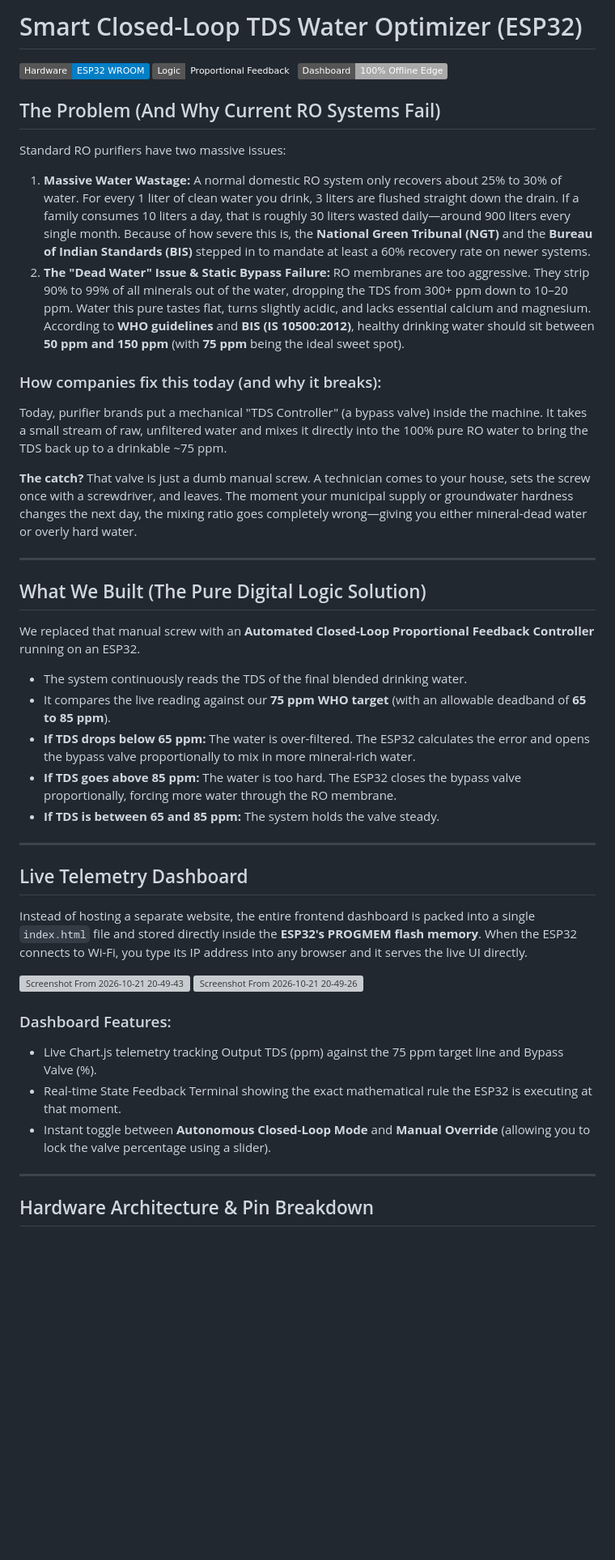
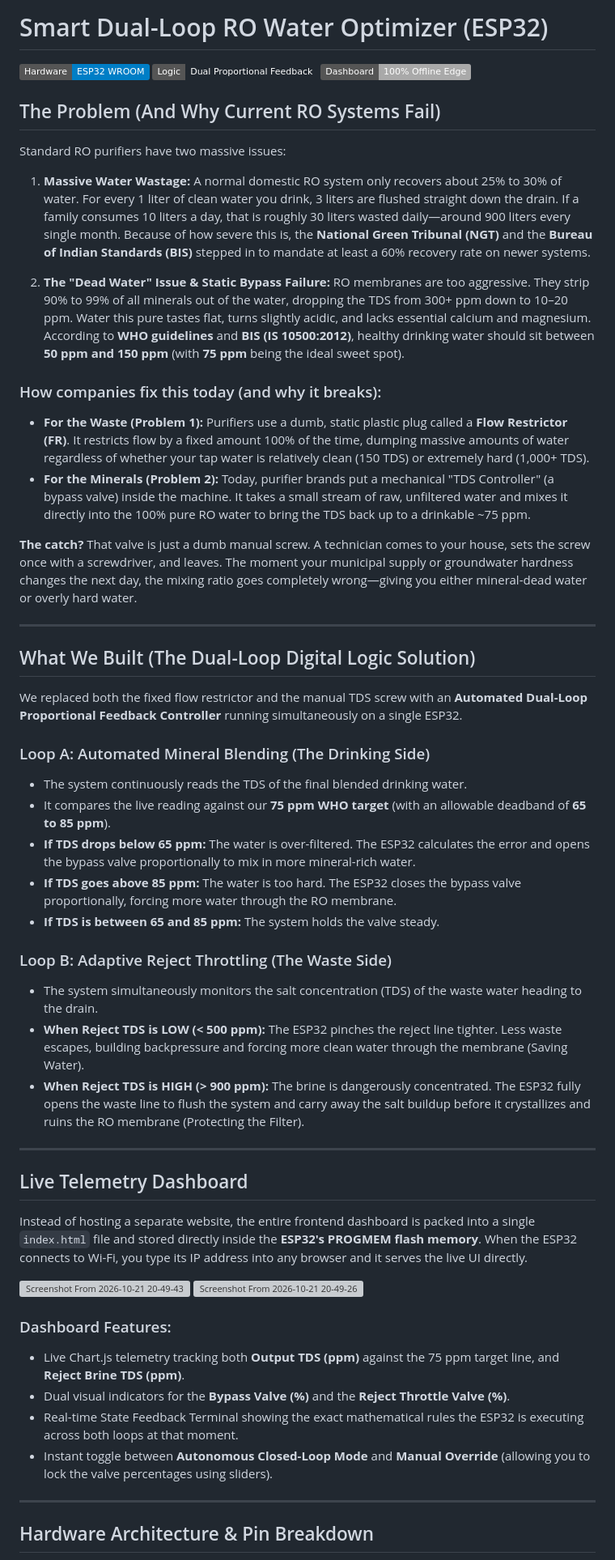
Before and after one commit to GOD-AJ-CODER/esp32-dynamic-tds-blender, a Markdown page: README.md, the part around one of its changes. Shown at 81% size. GitHub-like rendering; badges without logos; blank space fills up the shorter version; grey boxes are pictures that could not be loaded.

```diff
--- a/README.md
+++ b/README.md
@@ -1,30 +1,39 @@
-# Smart Closed-Loop TDS Water Optimizer (ESP32)
+# Smart Dual-Loop RO Water Optimizer (ESP32)
 ![Hardware](https://img.shields.io/badge/Hardware-ESP32_WROOM-blue)
-![Logic](https://img.shields.io/badge/Logic-Proportional_Feedback-emerald)
+![Logic](https://img.shields.io/badge/Logic-Dual_Proportional_Feedback-emerald)
 ![Dashboard](https://img.shields.io/badge/Dashboard-100%25_Offline_Edge-darkgray)
+
 ## The Problem (And Why Current RO Systems Fail)
 
 Standard RO purifiers have two massive issues:
 
 1. **Massive Water Wastage:** A normal domestic RO system only recovers about 25% to 30% of water. For every 1 liter of clean water you drink, 3 liters are flushed straight down the drain. If a family consumes 10 liters a day, that is roughly 30 liters wasted daily—around 900 liters every single month. Because of how severe this is, the **National Green Tribunal (NGT)** and the **Bureau of Indian Standards (BIS)** stepped in to mandate at least a 60% recovery rate on newer systems.
+
 2. **The "Dead Water" Issue & Static Bypass Failure:** RO membranes are too aggressive. They strip 90% to 99% of all minerals out of the water, dropping the TDS from 300+ ppm down to 10–20 ppm. Water this pure tastes flat, turns slightly acidic, and lacks essential calcium and magnesium. According to **WHO guidelines** and **BIS (IS 10500:2012)**, healthy drinking water should sit between **50 ppm and 150 ppm** (with **75 ppm** being the ideal sweet spot).
 
 ### How companies fix this today (and why it breaks):
-Today, purifier brands put a mechanical "TDS Controller" (a bypass valve) inside the machine. It takes a small stream of raw, unfiltered water and mixes it directly into the 100% pure RO water to bring the TDS back up to a drinkable ~75 ppm.
+* **For the Waste (Problem 1):** Purifiers use a dumb, static plastic plug called a **Flow Restrictor (FR)**. It restricts flow by a fixed amount 100% of the time, dumping massive amounts of water regardless of whether your tap water is relatively clean (150 TDS) or extremely hard (1,000+ TDS).
+* **For the Minerals (Problem 2):** Today, purifier brands put a mechanical "TDS Controller" (a bypass valve) inside the machine. It takes a small stream of raw, unfiltered water and mixes it directly into the 100% pure RO water to bring the TDS back up to a drinkable ~75 ppm.
 
 **The catch?** That valve is just a dumb manual screw. A technician comes to your house, sets the screw once with a screwdriver, and leaves. The moment your municipal supply or groundwater hardness changes the next day, the mixing ratio goes completely wrong—giving you either mineral-dead water or overly hard water.
 
 ---
 
-## What We Built (The Pure Digital Logic Solution)
+## What We Built (The Dual-Loop Digital Logic Solution)
 
-We replaced that manual screw with an **Automated Closed-Loop Proportional Feedback Controller** running on an ESP32.
+We replaced both the fixed flow restrictor and the manual TDS screw with an **Automated Dual-Loop Proportional Feedback Controller** running simultaneously on a single ESP32.
 
-* The system continuously reads the TDS of the final blended drinking water.
-* It compares the live reading against our **75 ppm WHO target** (with an allowable deadband of **65 to 85 ppm**).
-* **If TDS drops below 65 ppm:** The water is over-filtered. The ESP32 calculates the error and opens the bypass valve proportionally to mix in more mineral-rich water.
-* **If TDS goes above 85 ppm:** The water is too hard. The ESP32 closes the bypass valve proportionally, forcing more water through the RO membrane.
-* **If TDS is between 65 and 85 ppm:** The system holds the valve steady.
+### Loop A: Automated Mineral Blending (The Drinking Side)
+- The system continuously reads the TDS of the final blended drinking water.
+- It compares the live reading against our **75 ppm WHO target** (with an allowable deadband of **65 to 85 ppm**).
+- **If TDS drops below 65 ppm:** The water is over-filtered. The ESP32 calculates the error and opens the bypass valve proportionally to mix in more mineral-rich water.
+- **If TDS goes above 85 ppm:** The water is too hard. The ESP32 closes the bypass valve proportionally, forcing more water through the RO membrane.
+- **If TDS is between 65 and 85 ppm:** The system holds the valve steady.
+
+### Loop B: Adaptive Reject Throttling (The Waste Side)
+- The system simultaneously monitors the salt concentration (TDS) of the waste water heading to the drain.
+- **When Reject TDS is LOW (< 500 ppm):** The ESP32 pinches the reject line tighter. Less waste escapes, building backpressure and forcing more clean water through the membrane (Saving Water).
+- **When Reject TDS is HIGH (> 900 ppm):** The brine is dangerously concentrated. The ESP32 fully opens the waste line to flush the system and carry away the salt buildup before it crystallizes and ruins the RO membrane (Protecting the Filter).
 
 ---
 
@@ -36,12 +45,11 @@ Instead of hosting a separate website, the entire frontend dashboard is packed i
 
 <img width="1856" height="980" alt="Screenshot From 2026-10-21 20-49-26" src="https://github.com/user-attachments/assets/430182c9-d196-4e12-ba3b-f2e0ea9d222a" />
 
-
-
 ### Dashboard Features:
-* Live Chart.js telemetry tracking Output TDS (ppm) against the 75 ppm target line and Bypass Valve (%).
-* Real-time State Feedback Terminal showing the exact mathematical rule the ESP32 is executing at that moment.
-* Instant toggle between **Autonomous Closed-Loop Mode** and **Manual Override** (allowing you to lock the valve percentage using a slider).
+- Live Chart.js telemetry tracking both **Output TDS (ppm)** against the 75 ppm target line, and **Reject Brine TDS (ppm)**.
+- Dual visual indicators for the **Bypass Valve (%)** and the **Reject Throttle Valve (%)**.
+- Real-time State Feedback Terminal showing the exact mathematical rules the ESP32 is executing across both loops at that moment.
+- Instant toggle between **Autonomous Closed-Loop Mode** and **Manual Override** (allowing you to lock the valve percentages using sliders).
 
 ---
 
```
Also changed, not shown: other parts of README.md (+12 -11 lines).
